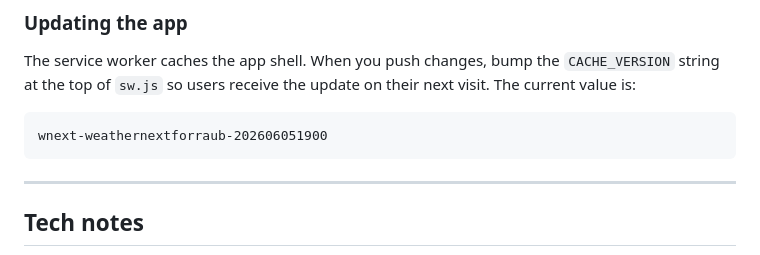
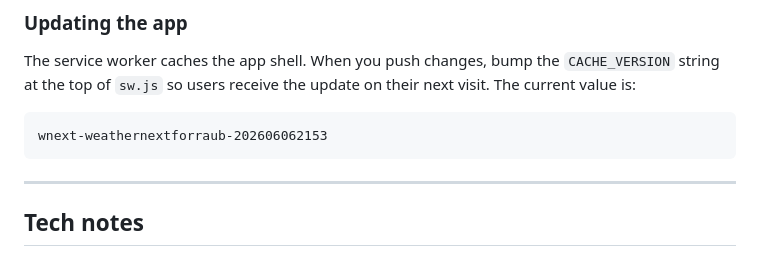
Before and after one commit to stanleywoosweeleong/weathernextforraub, a Markdown page: README.md, the part around the change. GitHub-like rendering.

````diff
--- a/README.md
+++ b/README.md
@@ -172,7 +172,7 @@ The service worker caches the app shell. When you push changes, bump the
 their next visit. The current value is:
 
 ```
-wnext-weathernextforraub-202606051900
+wnext-weathernextforraub-202606062153
 ```
 
 ---
````
